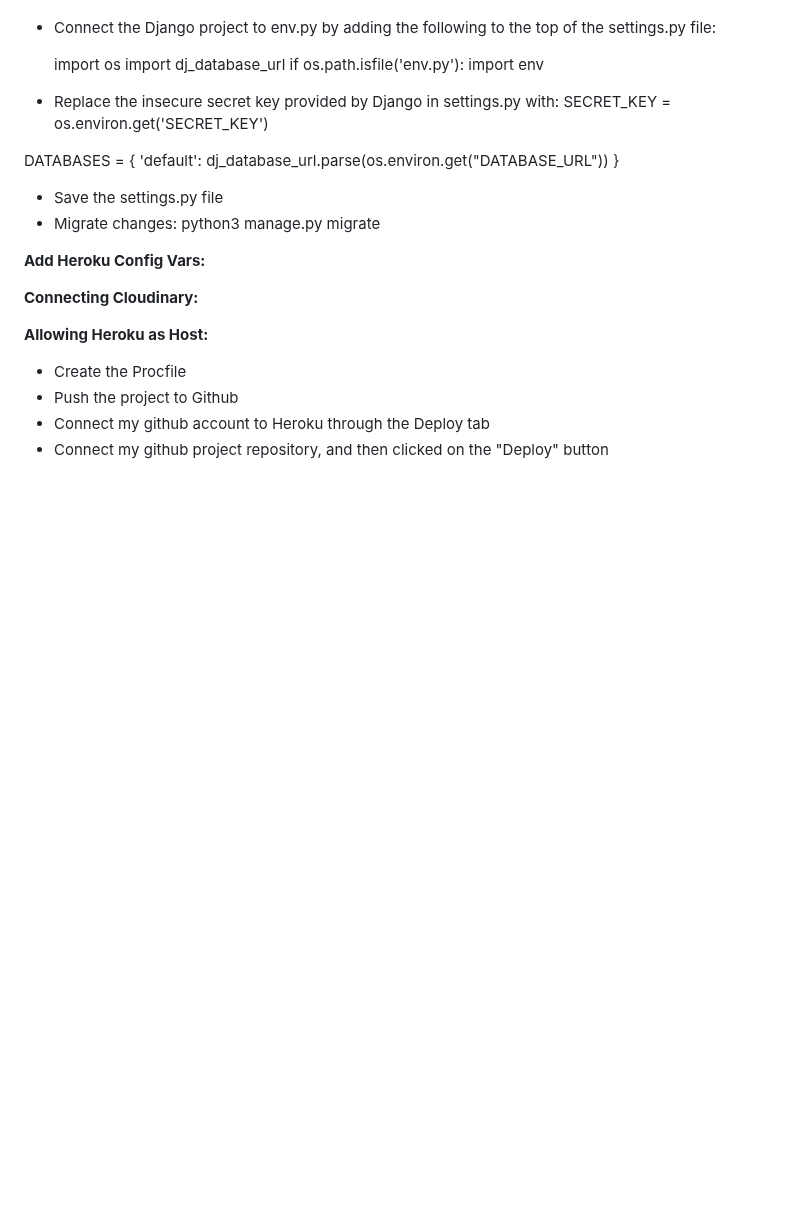
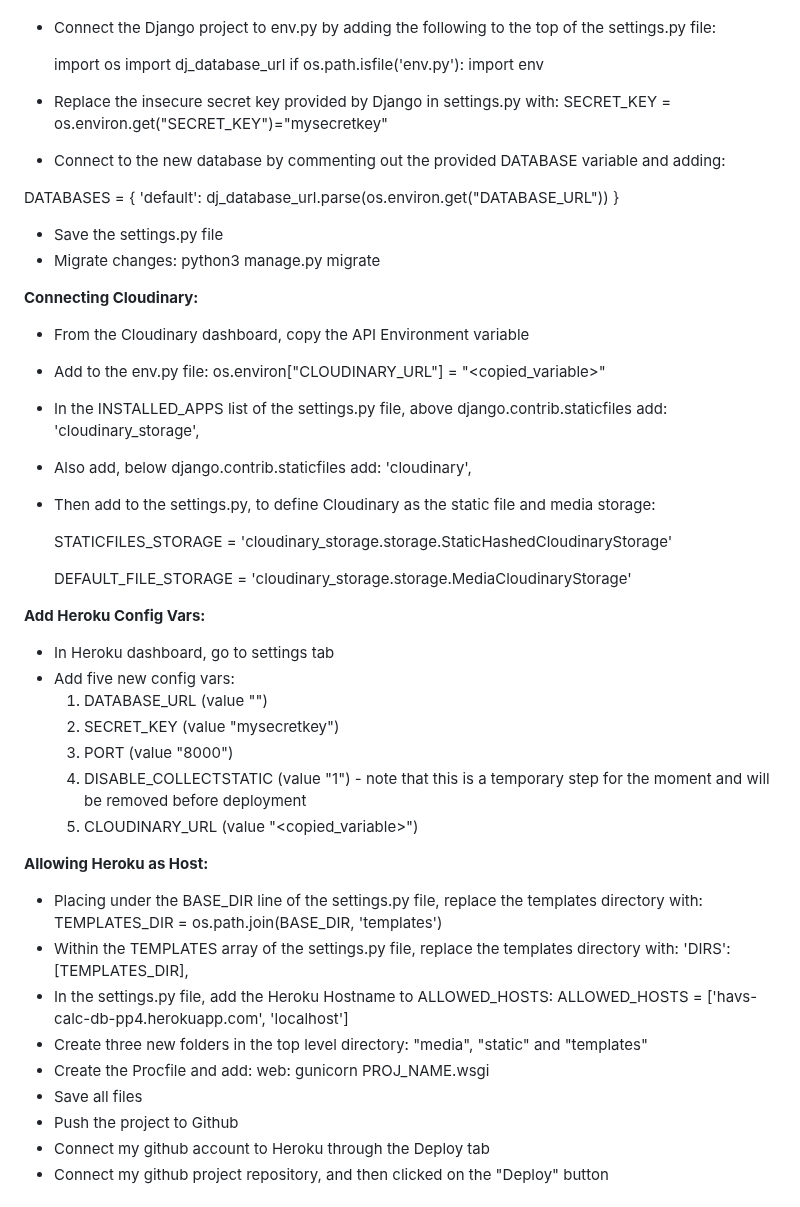
Before and after one commit to TuckerFaulk/HAVS-CALC-DB-PP4, a Markdown page: README.md, the part around one of its changes. Drawn GitHub-style; blank space fills up the shorter version.

Commit message:
Add final details to the deployment section of README

```diff
--- a/README.md
+++ b/README.md
@@ -414,8 +412,8 @@ This project was deployed on Heroku using Code Institute's I Think Therefore I B
   if os.path.isfile('env.py'):
       import env
 
-- Replace the insecure secret key provided by Django in settings.py with: SECRET_KEY = os.environ.get('SECRET_KEY')
-<!-- - Connect to the new database by replacing the provided DATABASE variable with: -->
+- Replace the insecure secret key provided by Django in settings.py with: SECRET_KEY = os.environ.get("SECRET_KEY")="mysecretkey"
+- Connect to the new database by commenting out the provided DATABASE variable and adding:
 
 DATABASES = {
     'default': dj_database_url.parse(os.environ.get("DATABASE_URL"))
@@ -424,17 +422,36 @@ DATABASES = {
 - Save the settings.py file
 - Migrate changes: python3 manage.py migrate
 
+**Connecting Cloudinary:**
+
+- From the Cloudinary dashboard, copy the API Environment variable
+- Add to the env.py file: os.environ["CLOUDINARY_URL"] = "<copied_variable>"
+- In the INSTALLED_APPS list of the settings.py file, above django.contrib.staticfiles add: 'cloudinary_storage',
+- Also add, below django.contrib.staticfiles add: 'cloudinary',
+- Then add to the settings.py, to define Cloudinary as the static file and media storage:
+
+    STATICFILES_STORAGE = 'cloudinary_storage.storage.StaticHashedCloudinaryStorage'
+
+    DEFAULT_FILE_STORAGE = 'cloudinary_storage.storage.MediaCloudinaryStorage'
+
 **Add Heroku Config Vars:**
 
-<!-- - In Heroku dashboard, go to Settings tab
-- Add three new config vars DATABASE_URL (value is database URL), SECRET_KEY (value is secret key string) and PORT (value "8000") -->
-
-**Connecting Cloudinary:**
+- In Heroku dashboard, go to settings tab
+- Add five new config vars:
+    1. DATABASE_URL (value "<copiedURL>")
+    2. SECRET_KEY (value "mysecretkey")
+    3. PORT (value "8000")
+    4. DISABLE_COLLECTSTATIC (value "1") - note that this is a temporary step for the moment and will be removed before deployment
+    5. CLOUDINARY_URL (value "<copied_variable>")
 
 **Allowing Heroku as Host:**
 
-<!-- - In settings.py add: ALLOWED_HOSTS = ['app-name.herokuapp.com', 'localhost'] -->
-- Create the Procfile
+- Placing under the BASE_DIR line of the settings.py file, replace the templates directory with: TEMPLATES_DIR = os.path.join(BASE_DIR, 'templates')
+- Within the TEMPLATES array of the settings.py file, replace the templates directory with: 'DIRS': [TEMPLATES_DIR],
+- In the settings.py file, add the Heroku Hostname to ALLOWED_HOSTS: ALLOWED_HOSTS = ['havs-calc-db-pp4.herokuapp.com', 'localhost']
+- Create three new folders in the top level directory: "media", "static" and "templates"
+- Create the Procfile and add: web: gunicorn PROJ_NAME.wsgi
+- Save all files
 - Push the project to Github
 - Connect my github account to Heroku through the Deploy tab
 - Connect my github project repository, and then clicked on the "Deploy" button
```
Also changed, not shown: other parts of README.md (+0 -2 lines).
